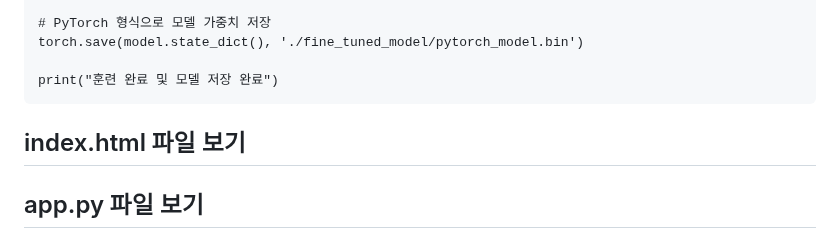
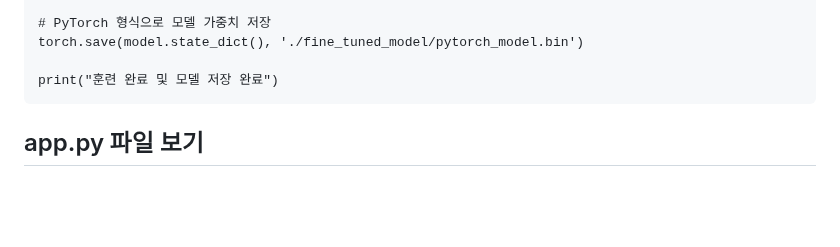
Before and after one commit to DKim02/DKim02, a Markdown page: KoreanSpellCheck/README.md, the part around the change. Rendered like a GitHub page; blank space fills up the shorter version.

```diff
--- a/KoreanSpellCheck/README.md
+++ b/KoreanSpellCheck/README.md
@@ -696,7 +696,7 @@ index.html: 사용자에게 텍스트 입력란과 교정 결과를 출력하는
 
 	print("훈련 완료 및 모델 저장 완료")
 
-## index.html 파일 보기
+
 ## app.py 파일 보기
 #### app.py
 	from flask import Flask, render_template, request, jsonify
```
